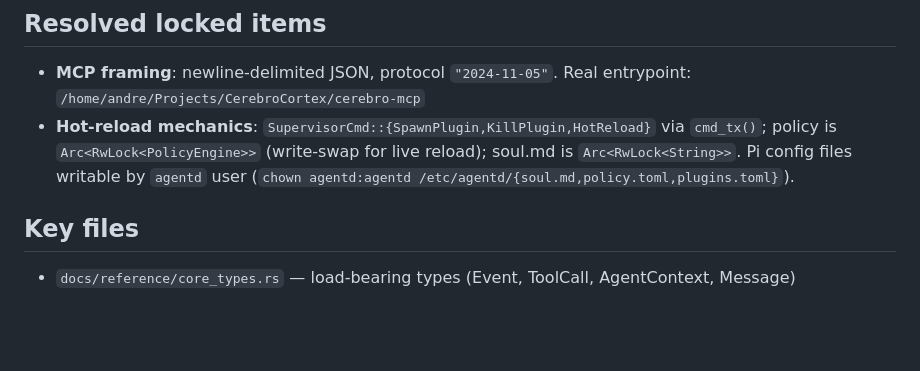
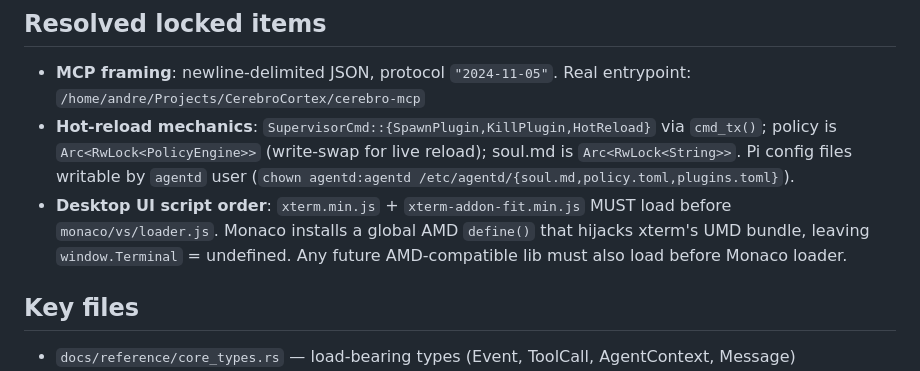
Before and after one commit to buckster123/ApexOS, a Markdown page: CLAUDE.md, the part around the change. GitHub-like rendering; blank space fills up the shorter version.

Commit message:
docs: note xterm-before-monaco script loading requirement

```diff
--- a/CLAUDE.md
+++ b/CLAUDE.md
@@ -69,6 +69,7 @@ tools/            Separate Cargo workspace for MCP plugins
 ## Resolved locked items
 - **MCP framing**: newline-delimited JSON, protocol `"2024-11-05"`. Real entrypoint: `/home/andre/Projects/CerebroCortex/cerebro-mcp`
 - **Hot-reload mechanics**: `SupervisorCmd::{SpawnPlugin,KillPlugin,HotReload}` via `cmd_tx()`; policy is `Arc<RwLock<PolicyEngine>>` (write-swap for live reload); soul.md is `Arc<RwLock<String>>`. Pi config files writable by `agentd` user (`chown agentd:agentd /etc/agentd/{soul.md,policy.toml,plugins.toml}`).
+- **Desktop UI script order**: `xterm.min.js` + `xterm-addon-fit.min.js` MUST load before `monaco/vs/loader.js`. Monaco installs a global AMD `define()` that hijacks xterm's UMD bundle, leaving `window.Terminal` = undefined. Any future AMD-compatible lib must also load before Monaco loader.
 
 ## Key files
 - `docs/reference/core_types.rs` — load-bearing types (Event, ToolCall, AgentContext, Message)
```
